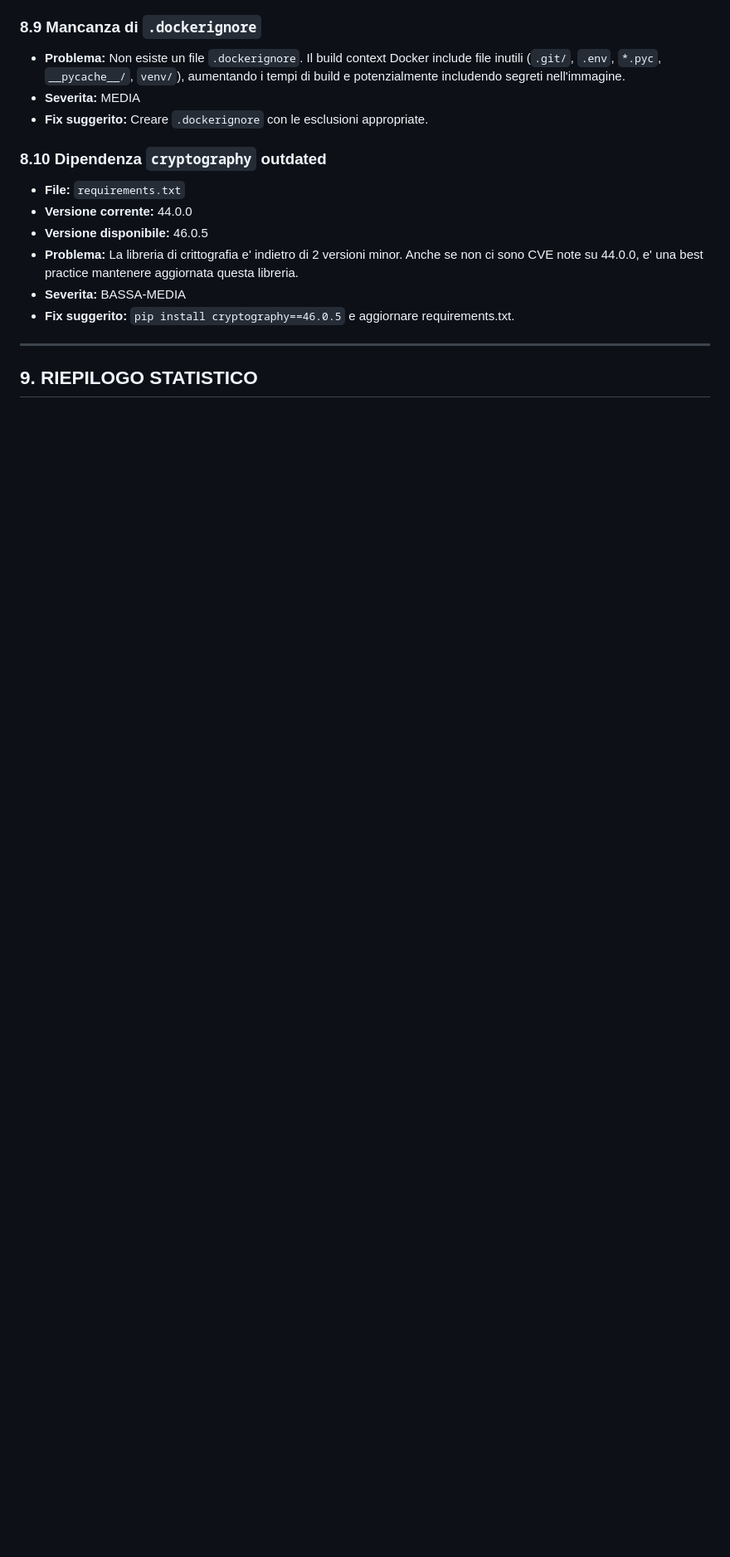
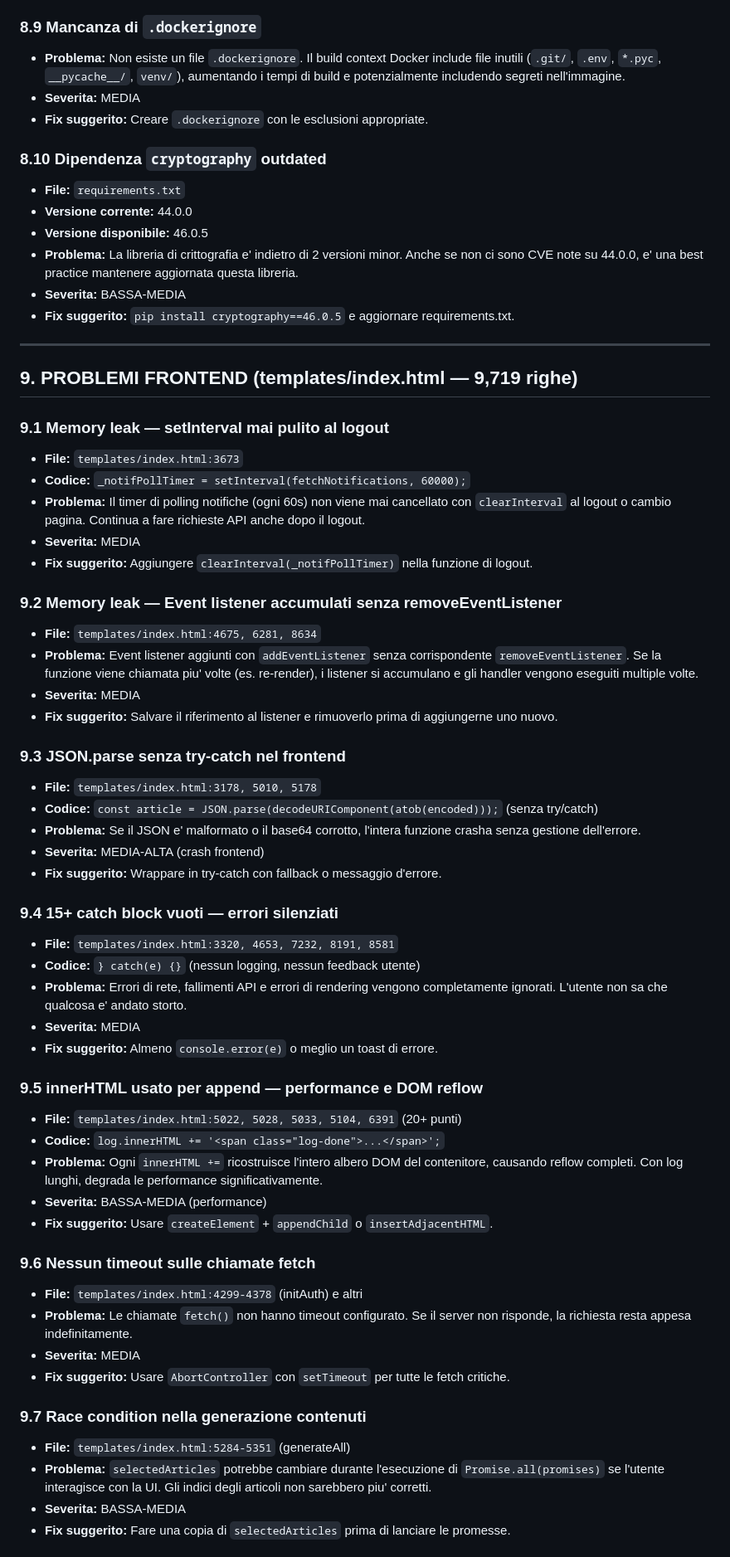
Before and after one commit to GiovanniM-maker/Content-AI-Generator, a Markdown page: DEBUG_REPORT.md, the part around one of its changes. Shown at 83% size. Drawn GitHub-style; blank space fills up the shorter version.

```diff
--- a/DEBUG_REPORT.md
+++ b/DEBUG_REPORT.md
@@ -391,4 +391,51 @@
 
 ---
 
-## 9. RIEPILOGO STATISTICO
+## 9. PROBLEMI FRONTEND (templates/index.html — 9,719 righe)
+
+### 9.1 Memory leak — setInterval mai pulito al logout
+- **File:** `templates/index.html:3673`
+- **Codice:** `_notifPollTimer = setInterval(fetchNotifications, 60000);`
+- **Problema:** Il timer di polling notifiche (ogni 60s) non viene mai cancellato con `clearInterval` al logout o cambio pagina. Continua a fare richieste API anche dopo il logout.
+- **Severita:** MEDIA
+- **Fix suggerito:** Aggiungere `clearInterval(_notifPollTimer)` nella funzione di logout.
+
+### 9.2 Memory leak — Event listener accumulati senza removeEventListener
+- **File:** `templates/index.html:4675, 6281, 8634`
+- **Problema:** Event listener aggiunti con `addEventListener` senza corrispondente `removeEventListener`. Se la funzione viene chiamata piu' volte (es. re-render), i listener si accumulano e gli handler vengono eseguiti multiple volte.
+- **Severita:** MEDIA
+- **Fix suggerito:** Salvare il riferimento al listener e rimuoverlo prima di aggiungerne uno nuovo.
+
+### 9.3 JSON.parse senza try-catch nel frontend
+- **File:** `templates/index.html:3178, 5010, 5178`
+- **Codice:** `const article = JSON.parse(decodeURIComponent(atob(encoded)));` (senza try/catch)
+- **Problema:** Se il JSON e' malformato o il base64 corrotto, l'intera funzione crasha senza gestione dell'errore.
+- **Severita:** MEDIA-ALTA (crash frontend)
+- **Fix suggerito:** Wrappare in try-catch con fallback o messaggio d'errore.
+
+### 9.4 15+ catch block vuoti — errori silenziati
+- **File:** `templates/index.html:3320, 4653, 7232, 8191, 8581`
+- **Codice:** `} catch(e) {}` (nessun logging, nessun feedback utente)
+- **Problema:** Errori di rete, fallimenti API e errori di rendering vengono completamente ignorati. L'utente non sa che qualcosa e' andato storto.
+- **Severita:** MEDIA
+- **Fix suggerito:** Almeno `console.error(e)` o meglio un toast di errore.
+
+### 9.5 innerHTML usato per append — performance e DOM reflow
+- **File:** `templates/index.html:5022, 5028, 5033, 5104, 6391` (20+ punti)
+- **Codice:** `log.innerHTML += '<span class="log-done">...</span>';`
+- **Problema:** Ogni `innerHTML +=` ricostruisce l'intero albero DOM del contenitore, causando reflow completi. Con log lunghi, degrada le performance significativamente.
+- **Severita:** BASSA-MEDIA (performance)
+- **Fix suggerito:** Usare `createElement` + `appendChild` o `insertAdjacentHTML`.
+
+### 9.6 Nessun timeout sulle chiamate fetch
+- **File:** `templates/index.html:4299-4378` (initAuth) e altri
+- **Problema:** Le chiamate `fetch()` non hanno timeout configurato. Se il server non risponde, la richiesta resta appesa indefinitamente.
+- **Severita:** MEDIA
+- **Fix suggerito:** Usare `AbortController` con `setTimeout` per tutte le fetch critiche.
+
+### 9.7 Race condition nella generazione contenuti
+- **File:** `templates/index.html:5284-5351` (generateAll)
+- **Problema:** `selectedArticles` potrebbe cambiare durante l'esecuzione di `Promise.all(promises)` se l'utente interagisce con la UI. Gli indici degli articoli non sarebbero piu' corretti.
+- **Severita:** BASSA-MEDIA
+- **Fix suggerito:** Fare una copia di `selectedArticles` prima di lanciare le promesse.
+
```
Also changed, not shown: other parts of DEBUG_REPORT.md (+33 -10 lines).
